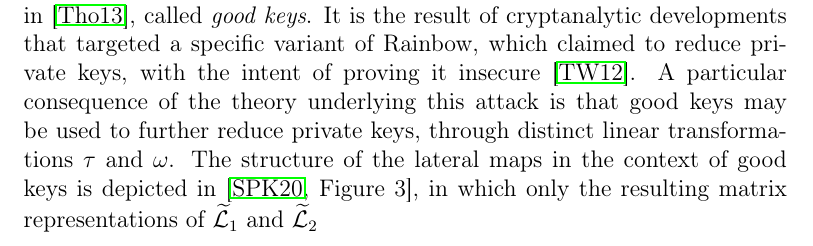
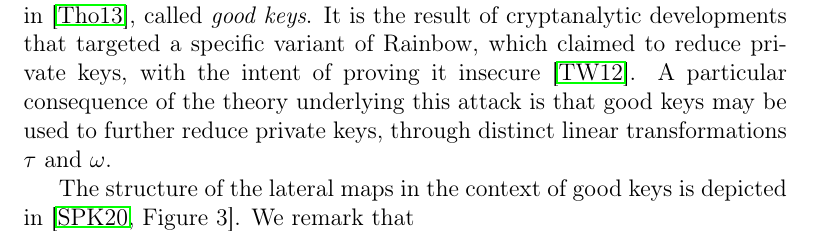
Before and after one commit to zambonin/msc, a LaTeX thesis (main.tex): part of page 29 of 59, cut so that both start at the same text. Compiled offline with pdfLaTeX.

Commit message:
overleaf_to_git: update main.tex from r11989 to r11993

```diff
--- a/main.tex
+++ b/main.tex
@@ -784,7 +784,9 @@ If $\mathcal{L}_{2}^{(1)}$ and $\omega^{(3)}$ are invertible, which once again h
 \end{align}
 The private key size is consequently reduced by a factor of $\frac{m^{2}}{o_{1} o_{2}} + \frac{n^{2}}{v_{1} o_{1} + v_{2} o_{2}}$.
 
-There exists a generalization of the theory of equivalent keys, developed in~\cite{Thomae:201306}, called \emph{good keys}. It is the result of cryptanalytic developments that targeted a specific variant of Rainbow, which claimed to reduce private keys, with the intent of proving it insecure~\cite{Thomae:201207}. A particular consequence of the theory underlying this attack is that good keys may be used to further reduce private keys, through distinct linear transformations $\tau$ and $\omega$. The structure of the lateral maps in the context of good keys is depicted in~\cite[Figure 3]{Shim:202001}, in which only the resulting matrix representations of $\widetilde{\mathcal{L}}_{1}$ and $\widetilde{\mathcal{L}}_{2}$
+There exists a generalization of the theory of equivalent keys, developed in~\cite{Thomae:201306}, called \emph{good keys}. It is the result of cryptanalytic developments that targeted a specific variant of Rainbow, which claimed to reduce private keys, with the intent of proving it insecure~\cite{Thomae:201207}. A particular consequence of the theory underlying this attack is that good keys may be used to further reduce private keys, through distinct linear transformations $\tau$ and $\omega$.
+
+The structure of the lateral maps in the context of good keys is depicted in~\cite[Figure 3]{Shim:202001}. We remark that
 
 \chapter{New approach to reduce private keys}\label{ch:eta}
 
```
